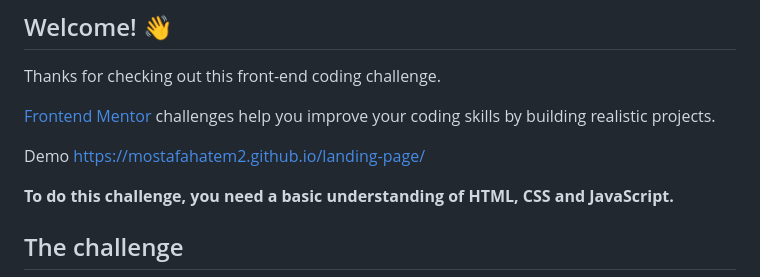
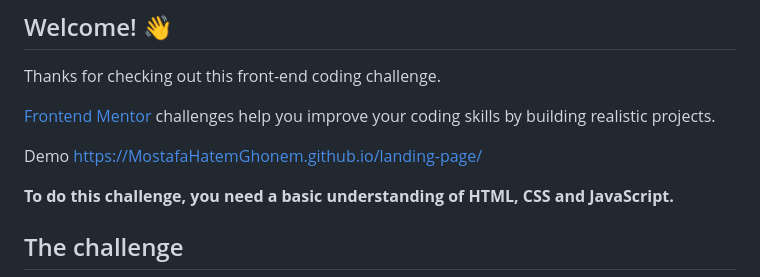
Before and after one commit to MostafaHatemGhonem/landing-page, a Markdown page: README.md, the part around the change. Drawn GitHub-style.

```diff
--- a/README.md
+++ b/README.md
@@ -8,7 +8,7 @@ Thanks for checking out this front-end coding challenge.
 
 [Frontend Mentor](https://www.frontendmentor.io) challenges help you improve your coding skills by building realistic projects.
 
-Demo https://mostafahatem2.github.io/landing-page/
+Demo https://MostafaHatemGhonem.github.io/landing-page/
 
 **To do this challenge, you need a basic understanding of HTML, CSS and JavaScript.**
 
```
